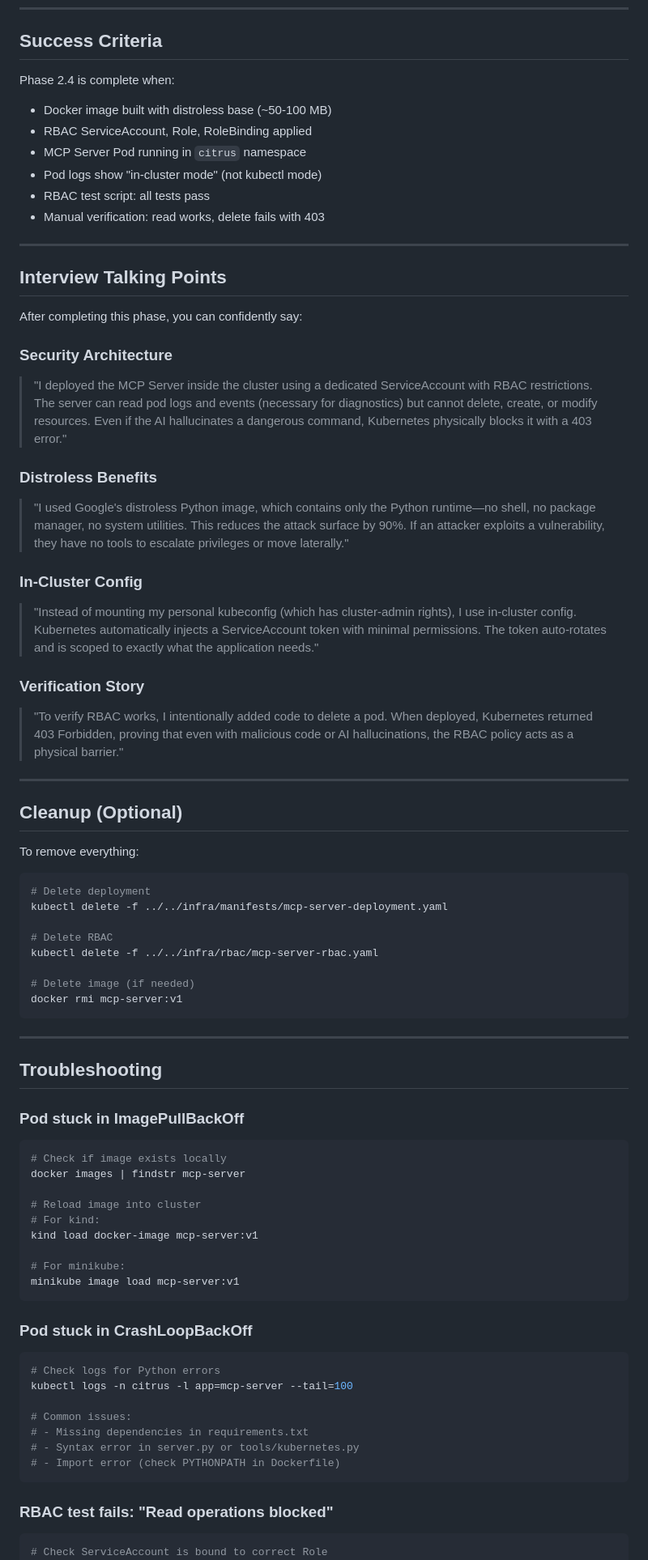
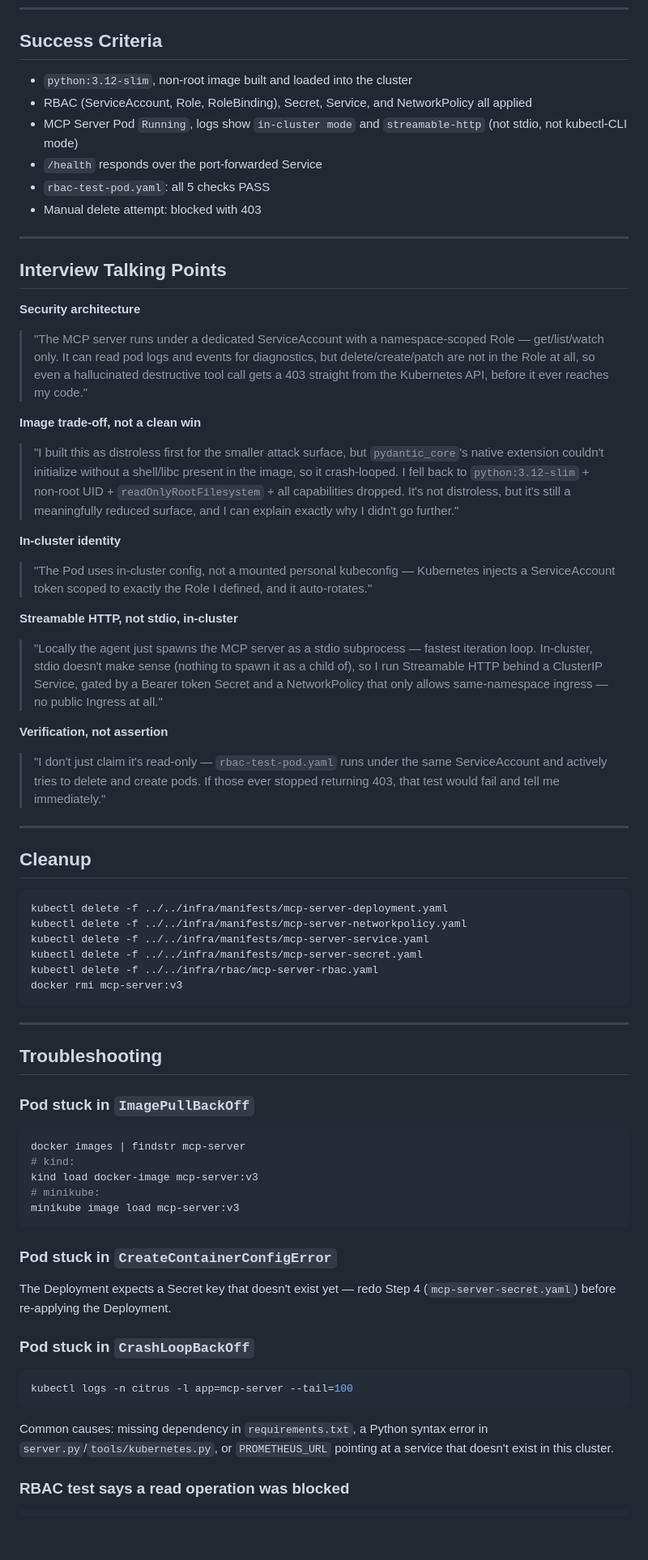
Before and after one commit to zihanKuang/Citrus-Orchestrator, a Markdown page: docs/DEPLOY.md, the part around one of its changes. Shown at 81% size. GitHub-like rendering; blank space fills up the shorter version.

Commit message:
docs(DEPLOY): update deployment guide to include RBAC verification, image tagging, and detailed steps for deploying MCP server

````diff
--- a/docs/DEPLOY.md
+++ b/docs/DEPLOY.md
@@ -341,78 +255,70 @@ except ApiException as e:
 
 ## Success Criteria
 
-Phase 2.4 is complete when:
-
-- Docker image built with distroless base (~50-100 MB)
-- RBAC ServiceAccount, Role, RoleBinding applied
-- MCP Server Pod running in `citrus` namespace
-- Pod logs show "in-cluster mode" (not kubectl mode)
-- RBAC test script: all tests pass
-- Manual verification: read works, delete fails with 403
+- `python:3.12-slim`, non-root image built and loaded into the cluster
+- RBAC (ServiceAccount, Role, RoleBinding), Secret, Service, and NetworkPolicy all applied
+- MCP Server Pod `Running`, logs show `in-cluster mode` and `streamable-http` (not stdio, not kubectl-CLI mode)
+- `/health` responds over the port-forwarded Service
+- `rbac-test-pod.yaml`: all 5 checks PASS
+- Manual delete attempt: blocked with 403
 
 ---
 
 ## Interview Talking Points
 
-After completing this phase, you can confidently say:
+**Security architecture**
+> "The MCP server runs under a dedicated ServiceAccount with a namespace-scoped Role — get/list/watch only. It can read pod logs and events for diagnostics, but delete/create/patch are not in the Role at all, so even a hallucinated destructive tool call gets a 403 straight from the Kubernetes API, before it ever reaches my code."
 
-### Security Architecture
-> "I deployed the MCP Server inside the cluster using a dedicated ServiceAccount with RBAC restrictions. The server can read pod logs and events (necessary for diagnostics) but cannot delete, create, or modify resources. Even if the AI hallucinates a dangerous command, Kubernetes physically blocks it with a 403 error."
+**Image trade-off, not a clean win**
+> "I built this as distroless first for the smaller attack surface, but `pydantic_core`'s native extension couldn't initialize without a shell/libc present in the image, so it crash-looped. I fell back to `python:3.12-slim` + non-root UID + `readOnlyRootFilesystem` + all capabilities dropped. It's not distroless, but it's still a meaningfully reduced surface, and I can explain exactly why I didn't go further."
 
-### Distroless Benefits
-> "I used Google's distroless Python image, which contains only the Python runtime—no shell, no package manager, no system utilities. This reduces the attack surface by 90%. If an attacker exploits a vulnerability, they have no tools to escalate privileges or move laterally."
+**In-cluster identity**
+> "The Pod uses in-cluster config, not a mounted personal kubeconfig — Kubernetes injects a ServiceAccount token scoped to exactly the Role I defined, and it auto-rotates."
 
-### In-Cluster Config
-> "Instead of mounting my personal kubeconfig (which has cluster-admin rights), I use in-cluster config. Kubernetes automatically injects a ServiceAccount token with minimal permissions. The token auto-rotates and is scoped to exactly what the application needs."
+**Streamable HTTP, not stdio, in-cluster**
+> "Locally the agent just spawns the MCP server as a stdio subprocess — fastest iteration loop. In-cluster, stdio doesn't make sense (nothing to spawn it as a child of), so I run Streamable HTTP behind a ClusterIP Service, gated by a Bearer token Secret and a NetworkPolicy that only allows same-namespace ingress — no public Ingress at all."
 
-### Verification Story
-> "To verify RBAC works, I intentionally added code to delete a pod. When deployed, Kubernetes returned 403 Forbidden, proving that even with malicious code or AI hallucinations, the RBAC policy acts as a physical barrier."
+**Verification, not assertion**
+> "I don't just claim it's read-only — `rbac-test-pod.yaml` runs under the same ServiceAccount and actively tries to delete and create pods. If those ever stopped returning 403, that test would fail and tell me immediately."
 
 ---
 
-## Cleanup (Optional)
+## Cleanup
 
-To remove everything:
 ```bash
-# Delete deployment
 kubectl delete -f ../../infra/manifests/mcp-server-deployment.yaml
-
-# Delete RBAC
+kubectl delete -f ../../infra/manifests/mcp-server-networkpolicy.yaml
+kubectl delete -f ../../infra/manifests/mcp-server-service.yaml
+kubectl delete -f ../../infra/manifests/mcp-server-secret.yaml
 kubectl delete -f ../../infra/rbac/mcp-server-rbac.yaml
-
-# Delete image (if needed)
-docker rmi mcp-server:v1
+docker rmi mcp-server:v3
 ```
 
 ---
 
 ## Troubleshooting
 
-### Pod stuck in ImagePullBackOff
+### Pod stuck in `ImagePullBackOff`
 ```bash
-# Check if image exists locally
 docker images | findstr mcp-server
-
-# Reload image into cluster
-# For kind:
-kind load docker-image mcp-server:v1
-
-# For minikube:
-minikube image load mcp-server:v1
+# kind:
+kind load docker-image mcp-server:v3
+# minikube:
+minikube image load mcp-server:v3
 ```
 
-### Pod stuck in CrashLoopBackOff
+### Pod stuck in `CreateContainerConfigError`
+The Deployment expects a Secret key that doesn't exist yet — redo Step 4
+(`mcp-server-secret.yaml`) before re-applying the Deployment.
+
+### Pod stuck in `CrashLoopBackOff`
 ```bash
-# Check logs for Python errors
 kubectl logs -n citrus -l app=mcp-server --tail=100
+```
+Common causes: missing dependency in `requirements.txt`, a Python syntax
+error in `server.py`/`tools/kubernetes.py`, or `PROMETHEUS_URL` pointing at a
+service that doesn't exist in this cluster.
 
-# Common issues:
-# - Missing dependencies in requirements.txt
-# - Syntax error in server.py or tools/kubernetes.py
-# - Import error (check PYTHONPATH in Dockerfile)
-```
-
-### RBAC test fails: "Read operations blocked"
+### RBAC test says a read operation was blocked
 ```bash
-# Check ServiceAccount is bound to correct Role
 kubectl get rolebinding mcp-server-readonly-binding -n citrus -o yaml
````
Also changed, not shown: other parts of docs/DEPLOY.md (+156 -279 lines).
